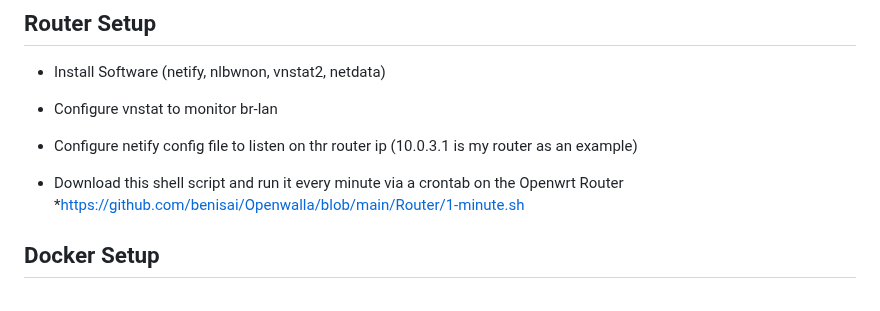
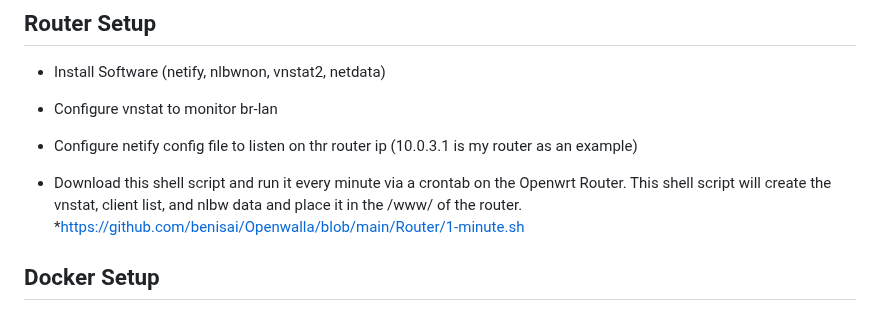
Before and after one commit to benisai/Openwalla, a Markdown page: README.md, the part around the change. Rendered like a GitHub page.

```diff
--- a/README.md
+++ b/README.md
@@ -15,7 +15,7 @@ I will update/fix things as I have time but PR's are welcomed. Hoping to make th
 * Configure vnstat to monitor br-lan
 * Configure netify config file to listen on thr router ip (10.0.3.1 is my router as an example)
 
-* Download this shell script and run it every minute via a crontab on the Openwrt Router
+* Download this shell script and run it every minute via a crontab on the Openwrt Router. This shell script will create the vnstat, client list, and nlbw data and place it in the /www/ of the router.
 *https://github.com/benisai/Openwalla/blob/main/Router/1-minute.sh
 
 ## Docker Setup
```
